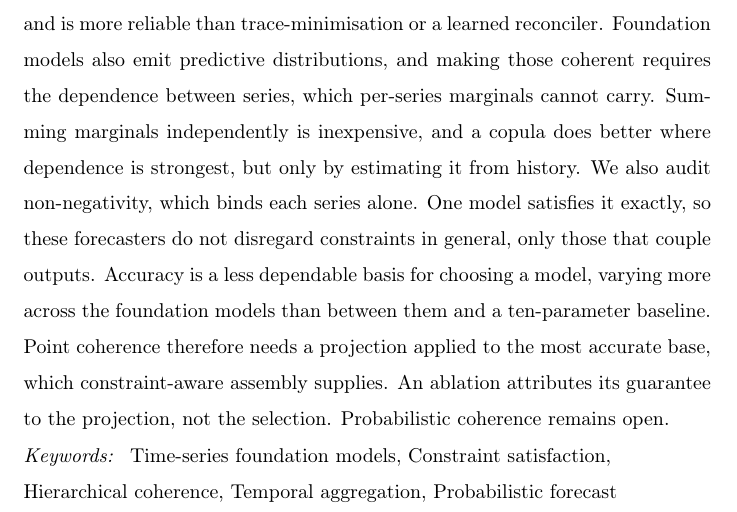
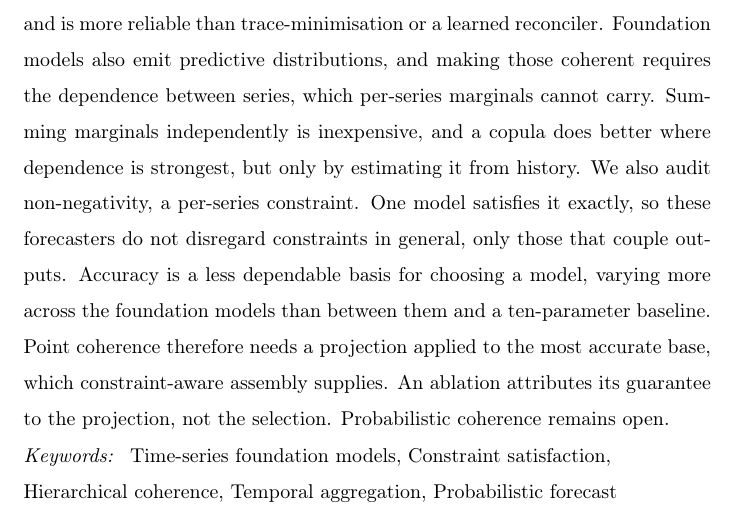
Before and after one commit to msicilia/tsfm-coherence-audit, a LaTeX paper (paper/main.tex): part of page 1 of 35, cut so that both start at the same text. Compiled offline with pdfLaTeX.

Commit message:
Abstract: trim to the word limit

```diff
--- a/paper/main.tex
+++ b/paper/main.tex
@@ -71,8 +71,8 @@ accuracy, and is more reliable than trace-minimisation or a learned reconciler.
 Foundation models also emit predictive distributions, and making those coherent requires
 the dependence between series, which per-series marginals cannot carry. Summing
 marginals independently is inexpensive, and a copula does better where dependence is
-strongest, but only by estimating it from history. We also audit non-negativity, which
-binds each series alone. One model satisfies it exactly, so these forecasters do not
+strongest, but only by estimating it from history. We also audit non-negativity, a
+per-series constraint. One model satisfies it exactly, so these forecasters do not
 disregard constraints in general, only those that couple outputs. Accuracy is a less
 dependable basis for choosing a model, varying more across the foundation models than between
 them and a ten-parameter baseline. Point coherence therefore needs a projection
```
